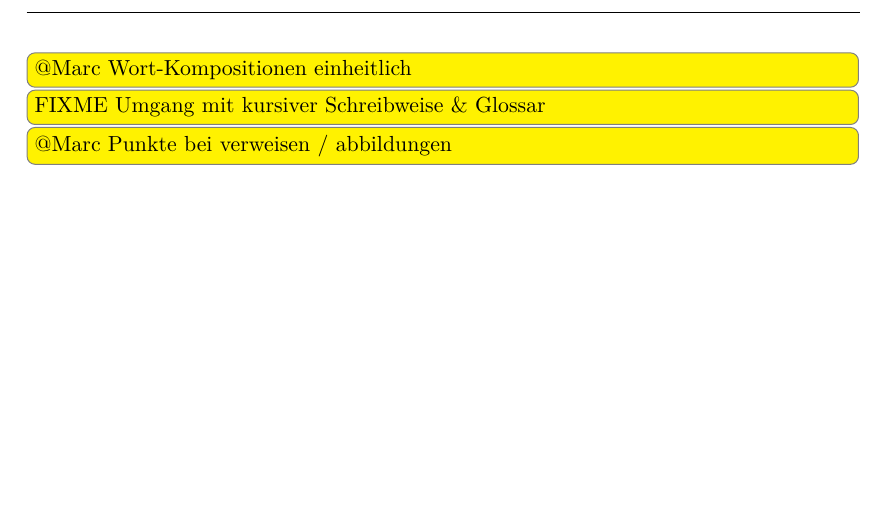
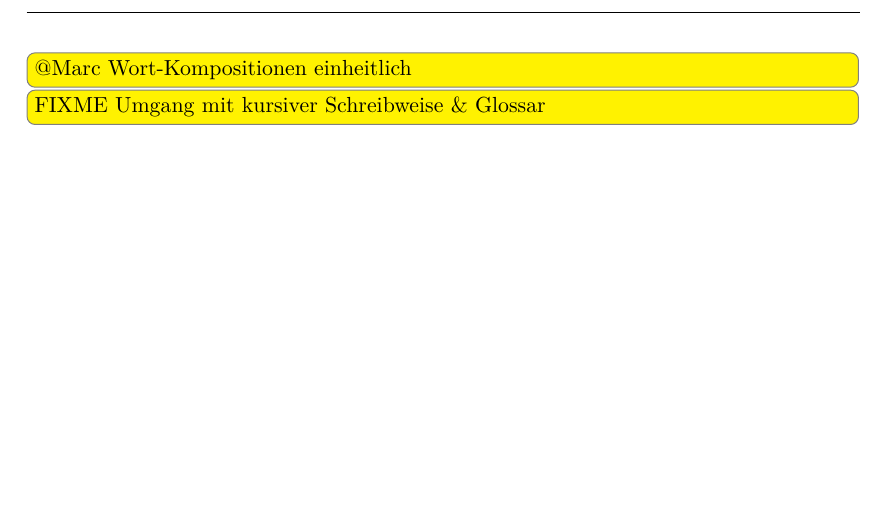
Before and after one commit to kreativwebdesign/lode, a LaTeX document (documentation/report/doc.tex): part of page 2 of 87, cut so that both start at the same text. Compiled offline with pdfLaTeX; a missing bibliography style is replaced by a similar one.

Commit message:
Remove todo unsolveable in reasonable time

```diff
--- a/documentation/report/doc.tex
+++ b/documentation/report/doc.tex
@@ -23,7 +23,6 @@
 
 \todo[inline]{@Marc Wort-Kompositionen einheitlich}
 \todo[inline]{FIXME Umgang mit kursiver Schreibweise \& Glossar}
-\todo[inline]{@Marc Punkte bei verweisen / abbildungen}
 
 \includepdf{ressources/Erklaerung_BA}
 
```
